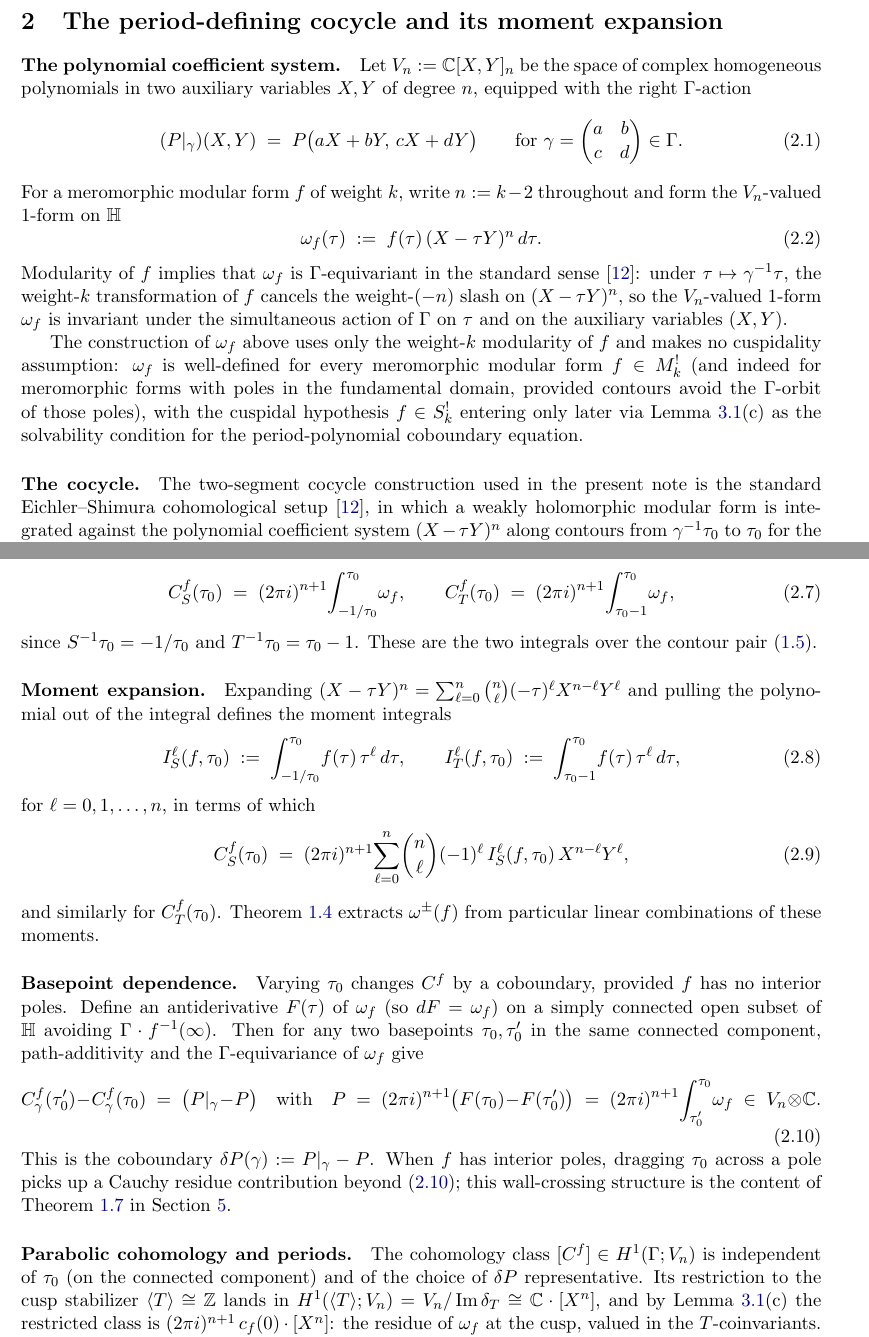
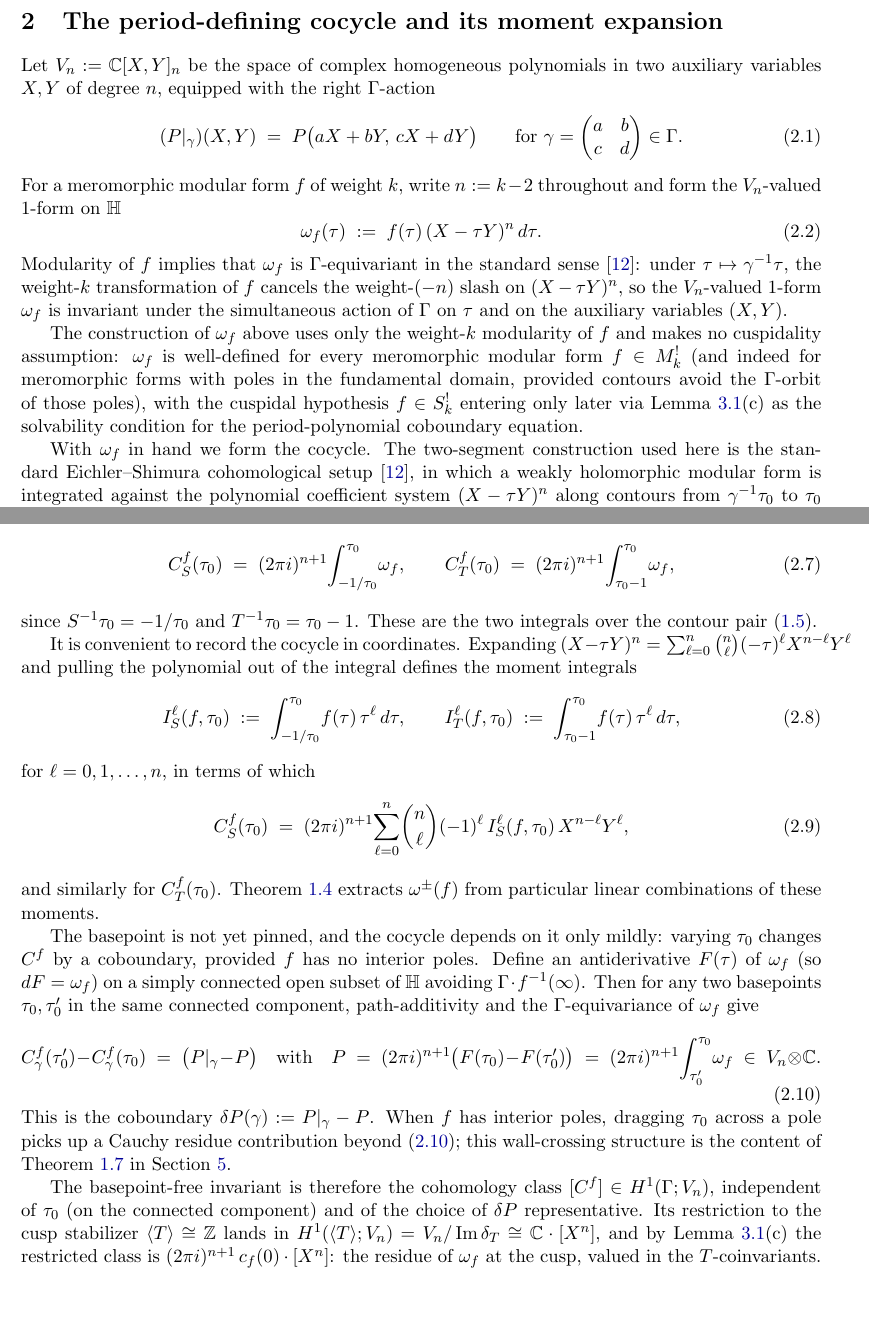
Before and after one commit to dmcgady196884/period_for_general_modular_forms, a LaTeX paper (finite_contour_cocycles.tex): two parts of pages 8 and 9 of 31, joined at a grey line, cut so that both start at the same text, the shorter picture padded with empty space. Compiled offline with pdfLaTeX.

Commit message:
§2 (sec:cocycle): de-paragraph -> flowing prose
Dissolve the 5 run-in \paragraph headers (The polynomial coefficient system /
The cocycle / Moment expansion / Basepoint dependence / Parabolic cohomology and
periods) into continuous prose with light transitions, per DAM's style (no
\paragraph fragmentation; cf. previous_paper_examples_for_style). All math,
the cocycle lemma, and every display are untouched. First de-paragraph pass;
DAM edits the flow downstream.

Co-Authored-By: Claude Opus 4.8 <noreply@anthropic.com>

```diff
--- a/finite_contour_cocycles.tex
+++ b/finite_contour_cocycles.tex
@@ -650,7 +650,6 @@ Hurwitz-zeta combination of \eqref{eq:tildekT-def}.
 
 \section{The period-defining cocycle and its moment expansion}\label{sec:cocycle}
 
-\paragraph{The polynomial coefficient system.}
 Let $V_n := \CC[X, Y]_n$ be the space of complex homogeneous polynomials
 in two auxiliary variables $X, Y$ of degree $n$, equipped with the
 right $\Gamma$-action
@@ -682,8 +681,8 @@ hypothesis $f \in S^!_k$ entering only later via
 Lemma~\ref{lem:solvability-cuspidality}(c) as the solvability
 condition for the period-polynomial coboundary equation.
 
-\paragraph{The cocycle.}
-The two-segment cocycle construction used in the present note is the
+With $\omega_f$ in hand we form the cocycle.
+The two-segment construction used here is the
 standard Eichler--Shimura cohomological setup~\cite{KZ1984}, in which a
 weakly holomorphic modular form is integrated against the polynomial
 coefficient system $(X - \tau Y)^n$ along contours from $\gamma^{-1}\tau_0$
@@ -748,7 +747,7 @@ since $S^{-1}\tau_0 = -1/\tau_0$ and $T^{-1}\tau_0 = \tau_0 - 1$.
 These are the two integrals over the contour pair
 \eqref{eq:contour-pair}.
 
-\paragraph{Moment expansion.}
+It is convenient to record the cocycle in coordinates.
 Expanding $(X - \tau Y)^n = \sum_{\ell=0}^{n} \binom{n}{\ell}(-\tau)^\ell
 X^{n-\ell} Y^\ell$ and pulling the polynomial out of the integral defines
 the moment integrals
@@ -766,8 +765,8 @@ for $\ell = 0, 1, \ldots, n$, in terms of which
 and similarly for $C^f_T(\tau_0)$.  Theorem~\ref{thm:periods} extracts
 $\omega^\pm(f)$ from particular linear combinations of these moments.
 
-\paragraph{Basepoint dependence.}
-Varying $\tau_0$ changes $C^f$ by a coboundary, provided $f$ has no
+The basepoint is not yet pinned, and the cocycle depends on it only
+mildly: varying $\tau_0$ changes $C^f$ by a coboundary, provided $f$ has no
 interior poles.  Define an antiderivative $F(\tau)$ of $\omega_f$ (so
 $dF = \omega_f$) on a simply connected open subset of $\HH$ avoiding
 $\Gamma\cdot f^{-1}(\infty)$.  Then for any two basepoints
@@ -810,10 +809,9 @@ in Section~\ref{sec:wall-crossing}.
 %$\omega^\pm(f), \eta^\pm(f)$ \cite{Brown2017}.%DAM: I have almost zero clue what is meant in this paragraph. I need a tutorial on this.
 % ==== BEGIN PASTE: BLOCK 2 (replaces lines 767--774; delete the %DAM note at line 774) ====
 
-\paragraph{Parabolic cohomology and periods.}
-The cohomology class $[C^f] \in H^1(\Gamma; V_n)$ is independent of
-$\tau_0$ (on the connected component) and of the choice of $\delta P$
-representative.  Its restriction to the cusp stabilizer
+The basepoint-free invariant is therefore the cohomology class
+$[C^f] \in H^1(\Gamma; V_n)$, independent of $\tau_0$ (on the connected
+component) and of the choice of $\delta P$ representative.  Its restriction to the cusp stabilizer
 $\langle T \rangle \cong \ZZ$ lands in
 $H^1(\langle T \rangle; V_n) = V_n / \im \delta_T \cong \CC\cdot[X^n]$,
 and by Lemma~\ref{lem:solvability-cuspidality}(c) the restricted class is
```
